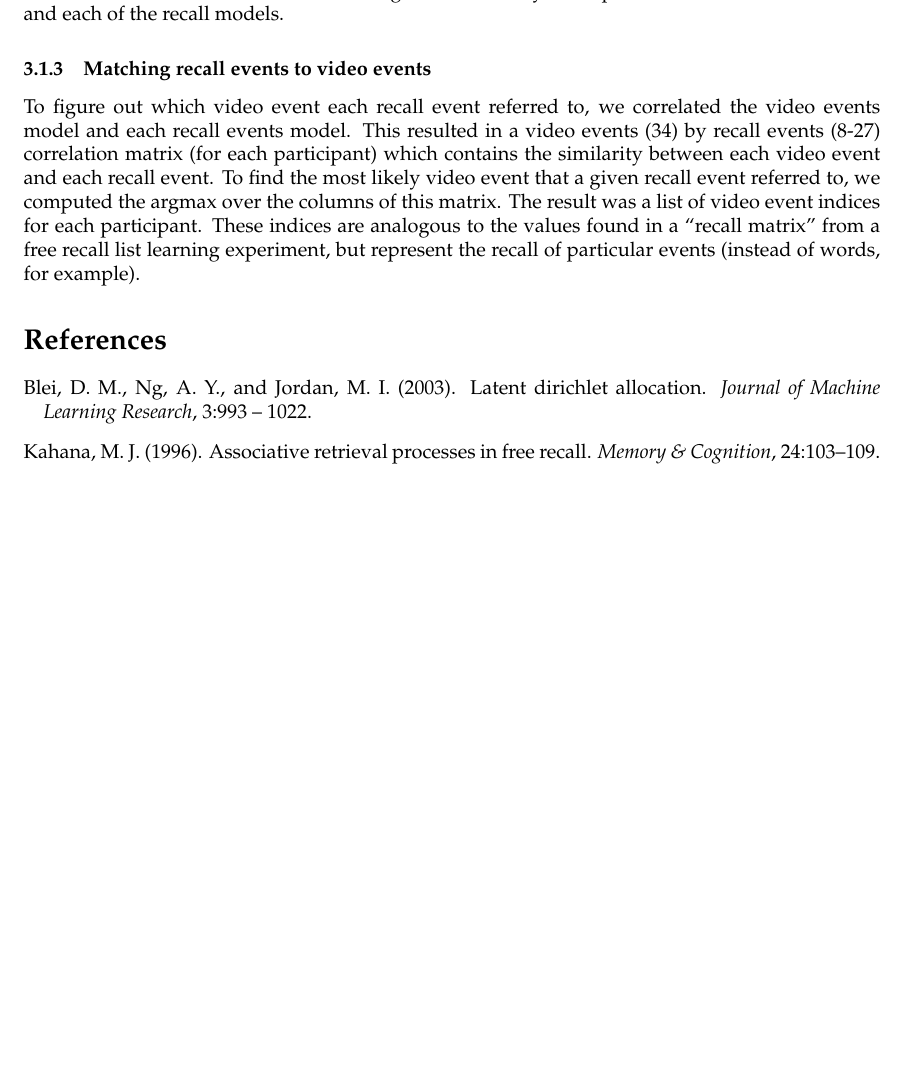
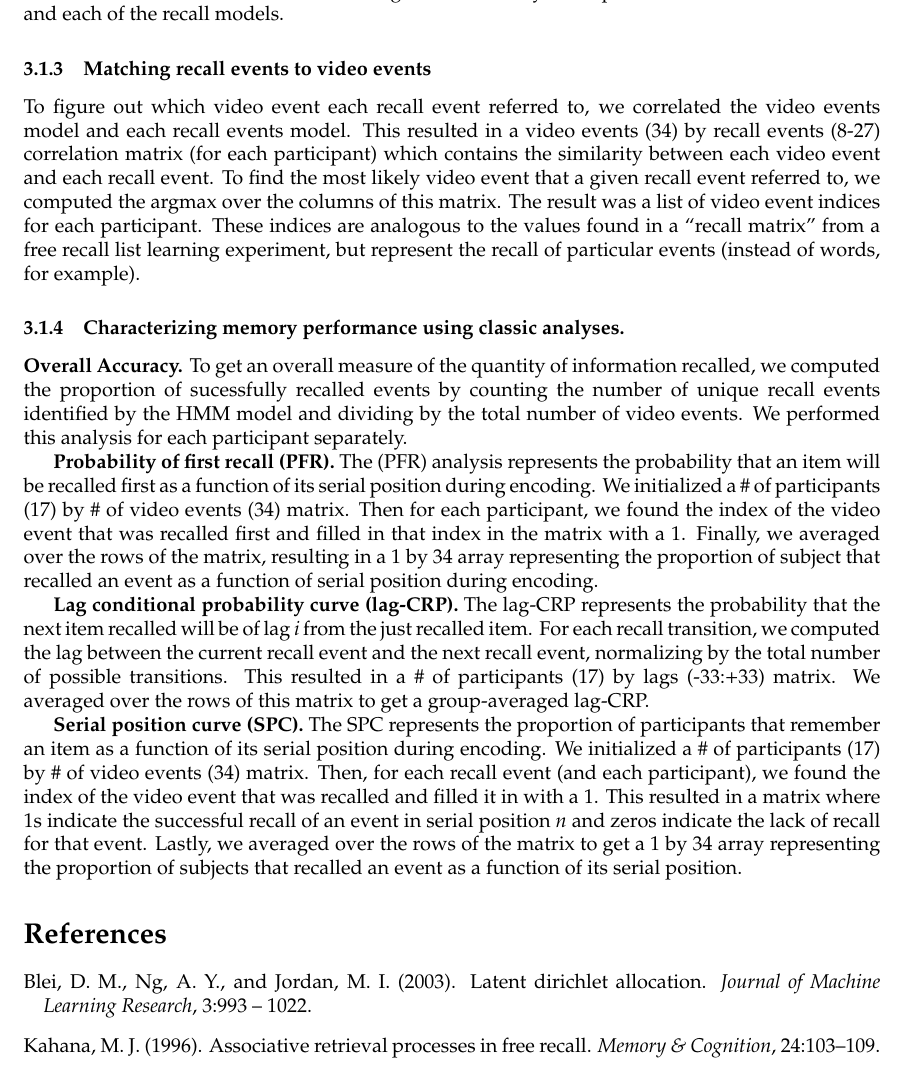
Before and after one commit to ContextLab/sherlock-topic-model-paper, a LaTeX document (main.tex): part of page 9 of 13 before the commit and part of page 9 of 14 after it, cut so that both start at the same text, the shorter picture padded with empty space. Compiled offline with pdfLaTeX.

Commit message:
finished methods for classic memory analyses

```diff
--- a/main.tex
+++ b/main.tex
@@ -136,7 +136,15 @@ Our metric for choosing the `best fitting' HMM was to choose the model with the
 \subsubsection{Matching recall events to video events}
 To figure out which video event each recall event referred to, we correlated the video events model and each recall events model. This resulted in a video events (34) by recall events (8-27) correlation matrix (for each participant) which contains the similarity between each video event and each recall event.  To find the most likely video event that a given recall event referred to, we computed the argmax over the columns of this matrix.  The result was a list of video event indices for each participant. These indices are analogous to the values found in a ``recall matrix'' from a free recall list learning experiment, but represent the recall of particular events (instead of words, for example).
 %
-% \subsubsection{Characterizing memory performance}
+\subsubsection{Characterizing memory performance using classic analyses.}
+
+\textbf{Overall Accuracy.}  To get an overall measure of the quantity of information recalled, we computed the proportion of sucessfully recalled events by counting the number of unique recall events identified by the HMM model and dividing by the total number of video events.  We performed this analysis for each participant separately.
+
+\textbf{Probability of first recall (PFR).}  The (PFR) analysis represents the probability that an item will be recalled first as a function of its serial position during encoding. We initialized a \# of participants (17) by \# of video events (34) matrix. Then for each participant, we found the index of the video event that was recalled first and filled in that index in the matrix with a 1.  Finally, we averaged over the rows of the matrix, resulting in a 1 by 34 array representing the proportion of subject that recalled an event as a function of serial position during encoding.
+
+\textbf{Lag conditional probability curve (lag-CRP).} The lag-CRP represents the probability that the next item recalled will be of lag $i$ from the just recalled item. For each recall transition, we computed the lag between the current recall event and the next recall event, normalizing by the total number of possible transitions.  This resulted in a \# of participants (17) by lags (-33:+33) matrix. We averaged over the rows of this matrix to get a group-averaged lag-CRP.
+
+\textbf{Serial position curve (SPC).} The SPC represents the proportion of participants that remember an item as a function of its serial position during encoding. We initialized a \# of participants (17) by \# of video events (34) matrix. Then, for each recall event (and each participant), we found the index of the video event that was recalled and filled it in with a 1. This resulted in a matrix where 1s indicate the successful recall of an event in serial position $n$ and zeros indicate the lack of recall for that event.  Lastly, we averaged over the rows of the matrix to get a 1 by 34 array representing the proportion of subjects that recalled an event as a function of its serial position.
 % We used a few different metrics to assess memory that were all designed to capture the relationship between the video and recall models.  First, to get a general sense for the match between the video and recall matrices, we vectorized the the matrices and correlated them.  This resulted in a single number representing how well a given participant recalled the video. To get a temporally dynamic measure of memory, for each participant we computed the pairwise correlation between matching video/recall timepoints.  This allowed us to assess memory for individual moments of the video. Finally to get a more nuanced representation of memory for the video, we computed a video/recall model correlation matrix for each participant. These timepoint (1976) by timepoint (1976) matrices represent the correlation between every moment of the video model and every moment of the recall model. To provide some intuition, if a participant recalled every scene at the same rate and in exactly the same order as the video, we would expect high correlation values along the diagonal of this matrix. However, if a participant recalls the scenes out of order, or at different rates for different scenes, this will result in high values off the diagonal.
 %
 % The only additional constraint we imposed was that there was at least 2 points between each line segment.
```
